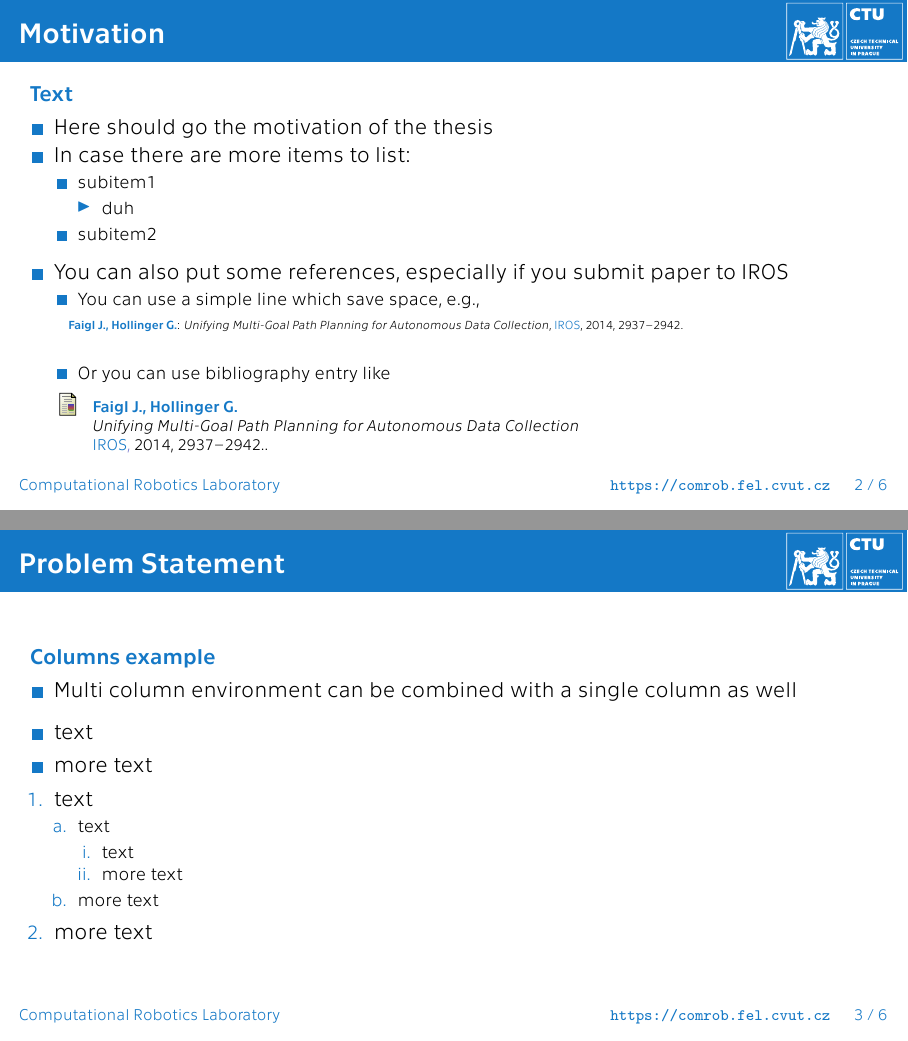
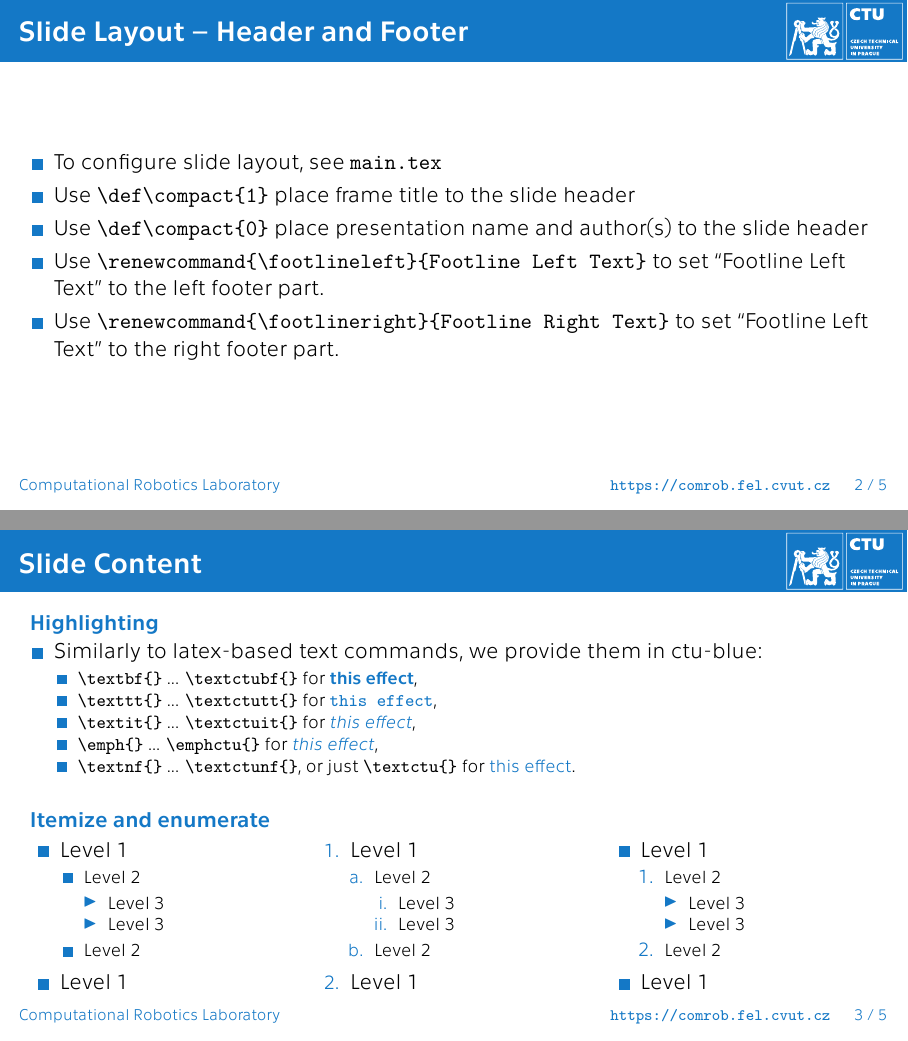
Before and after one commit to kubikji2/crl-presentation-template, LaTeX slides (main.tex, which reads ctu-paths.tex, slides.tex, src/slides.tex): pages 2 and 3 of 6 before the commit and pages 2 and 3 of 5 after it, joined at a grey line. Compiled offline with XeLaTeX.

Commit message:
[template] moving the slides and template related files to the separate dirs.

```diff
--- a/ctu-paths.tex
+++ /dev/null
@@ -1,3 +0,0 @@
-
-\providecommand{\logopath}{logo}
-\providecommand{\templatepath}{.}
--- a/main.tex
+++ b/main.tex
@@ -20,7 +20,7 @@
 \nobibliography*
 
 % Use template should be called before defining anything else
-\usetheme{CTUstyle}
+\usepackage{template/beamerthemeCTUstyle}
 
 \author{Author names}
 \title{Presentation title}
--- a/slides.tex
+++ /dev/null
@@ -1,66 +0,0 @@
-% Created by Jiri Kubik, 2022
-% '-> based on previous template by: Petr Cizek, 2018
-
-% - frame -----------------------------------------------------------------
-\begin{frame}
-   \frametitle{Motivation}
-   \textctubf{Text}
-   \begin{itemize} \justifying %justifying for nicely justify the text
-      \item Here should go the motivation of the thesis
-      \item In case there are more items to list:
-	   \begin{itemize} \justifying
-         \item subitem1
-	      \begin{itemize}
-            \item duh
-         \end{itemize}
-	      \item subitem2
-	   \end{itemize}
-   \end{itemize}
-
-   \begin{itemize}
-      \item You can also put some references, especially if you submit paper to IROS
-
-   \begin{itemize}
-      \item You can use a simple line which save space, e.g.,
-   \end{itemize}
-\hspace*{0.5em}
-   \bibcit{Faigl J., Hollinger G.}{Unifying Multi-Goal Path Planning for Autonomous Data Collection}{IROS}{2014, 2937--2942.}
-   \begin{itemize}
-      \item Or you can use bibliography entry like
-   \end{itemize}
-   \bibligraphycitation{Faigl J., Hollinger G.}{Unifying Multi-Goal Path Planning for Autonomous Data Collection}{IROS}{2014, 2937--2942.}
-   \end{itemize}
-\end{frame}
-
-% - frame -----------------------------------------------------------------
-\begin{frame}
-   \frametitle{Problem Statement}
-   \textbf{\color{ctu4blue}Columns example}
-   \begin{itemize}\justifying
-      \item Multi column environment can be combined with a single column as well
-   \end{itemize}
-   \begin{columns}[t, onlytextwidth]
-      \begin{column}[T]{0.70\textwidth}
-	 \begin{itemize}\justifying
-	    \item text
-	    \item more text
-	 \end{itemize}
-    \begin{enumerate}\justifying
-      \item text
-      \begin{enumerate}\justifying
-         \item text
-         \begin{enumerate}\justifying
-            \item text
-            \item more text
-         \end{enumerate}
-         \item more text
-      \end{enumerate}
-      \item more text
-   \end{enumerate}
-      \end{column}
-      \begin{column}[T]{0.28\textwidth}
-	 \includegraphics[width=\columnwidth]{logo/ctu-en-complementary-negative}
-      \end{column}
-   \end{columns}
-
-\end{frame}
--- /dev/null
+++ b/src/slides.tex
@@ -0,0 +1,77 @@
+% Created by Jiri Kubik, 2022
+% '-> based on previous template by: Petr Cizek, 2018
+
+% - frame -----------------------------------------------------------------
+\begin{frame}
+    \frametitle{Slide Layout -- Header and Footer}
+    \begin{itemize}
+        \item To configure slide layout, see {\tt main.tex}
+        \item Use {\tt \textbackslash def\textbackslash compact\{1\}} place frame title to the slide header
+        \item Use {\tt \textbackslash def\textbackslash compact\{0\}} place presentation name and author(s) to the slide header
+        \item Use {\tt \textbackslash renewcommand\{\textbackslash footlineleft\}\{Footline Left Text\}}  to set ``Footline Left Text'' to the left footer part.
+        \item Use {\tt \textbackslash renewcommand\{\textbackslash footlineright\}\{Footline Right Text\}}  to set ``Footline Left Text'' to the right footer part.
+    \end{itemize}
+\end{frame}
+
+% - frame -----------------------------------------------------------------
+\begin{frame}
+    \frametitle{Slide Content}
+    \textctubf{Highlighting}
+    \begin{itemize}
+        \item Similarly to latex-based text commands, we provide them in ctu-blue:
+        \begin{itemize}
+            \item {\tt \textbackslash textbf\{\}} ... {\tt \textbackslash textctubf\{\}} for \textctubf{this effect},
+            \item {\tt \textbackslash texttt\{\}} ... {\tt \textbackslash textctutt\{\}} for \textctutt{this effect},
+            \item {\tt \textbackslash textit\{\}} ... {\tt \textbackslash textctuit\{\}} for \textctuit{this effect},
+            \item {\tt \textbackslash emph\{\}} ... {\tt \textbackslash emphctu\{\}} for \emphctu{this effect},
+            \item {\tt \textbackslash textnf\{\}} ... {\tt \textbackslash textctunf\{\}}, or just {\tt \textbackslash textctu\{\}} for \textctu{this effect}.
+        \end{itemize}
+    \end{itemize}
+    \vspace{1em}
+    \textctubf{Itemize and enumerate}
+    \begin{columns}
+        \begin{column}[]{0.3\textwidth}
+            \begin{itemize}
+                \item Level 1
+                \begin{itemize}
+                    \item Level 2
+            	      \begin{itemize}
+                        \item Level 3
+                        \item Level 3
+                    \end{itemize}
+                    \item Level 2
+        	    \end{itemize}
+                \item Level 1
+           \end{itemize}
+        \end{column}
+        \begin{column}[]{0.3\textwidth}
+            \begin{enumerate}
+                \item Level 1
+                \begin{enumerate}
+                    \item Level 2
+                    \begin{enumerate}
+                        \item Level 3
+                        \item Level 3
+                    \end{enumerate}
+                    \item Level 2
+                \end{enumerate}
+                \item Level 1
+            \end{enumerate}
+        \end{column}
+        \begin{column}[]{0.3\textwidth}
+            \begin{itemize}
+                \item Level 1
+                \begin{enumerate}
+                    \item Level 2
+                    \begin{itemize}
+                        \item Level 3
+                        \item Level 3
+                    \end{itemize}
+                    \item Level 2
+                \end{enumerate}
+                \item Level 1
+            \end{itemize}
+        \end{column}
+    \end{columns}
+
+\end{frame}
--- a/beamerinnerthemeCTUstyle.sty
+++ b/template/beamerinnerthemeCTUstyle.sty
@@ -8,8 +8,6 @@
 % e.g., lists or the title on the title page"
 
 % adding commands used
-% '-> include paths
-\input{ctu-paths.tex}
 % '-> include highlighting commands
 \input{\templatepath/ctu-commands.tex}
 
--- /dev/null
+++ b/template/ctu-paths.tex
@@ -0,0 +1,3 @@
+
+\providecommand{\logopath}{logo}
+\providecommand{\templatepath}{./template}
```
Also changed, not shown: template/beamerouterthemeCTUstyle.sty (renamed from beamerouterthemeCTUstyle.sty, +1 -1 lines), template/beamerthemeCTUstyle.sty (renamed from beamerthemeCTUstyle.sty, +8 -3 lines), template/ctu-commands.tex (renamed from ctu-commands.tex, +6 -4 lines), template/beamercolorthemeCTUstyle.sty (renamed from beamercolorthemeCTUstyle.sty), main.tex (2 more changed lines), slides.tex (40 more changed lines), src/slides.tex (63 more changed lines).
